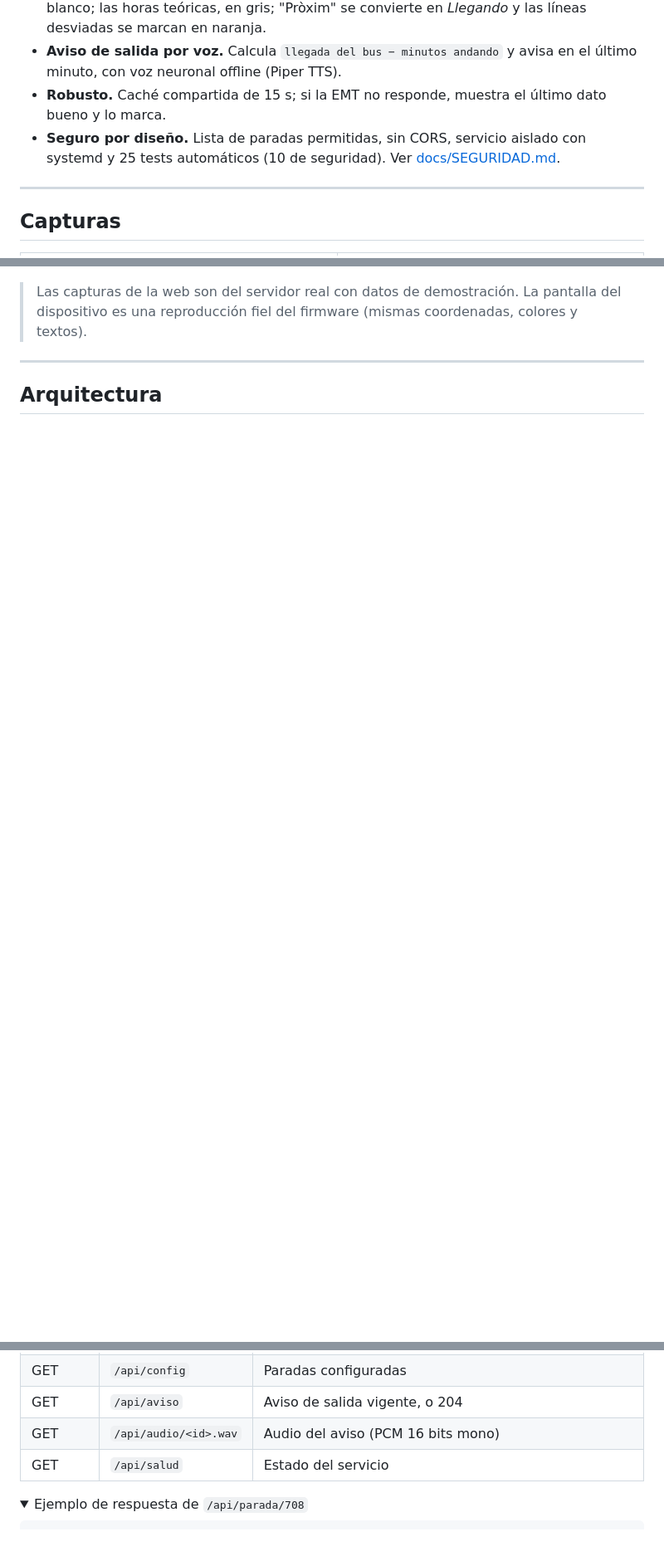
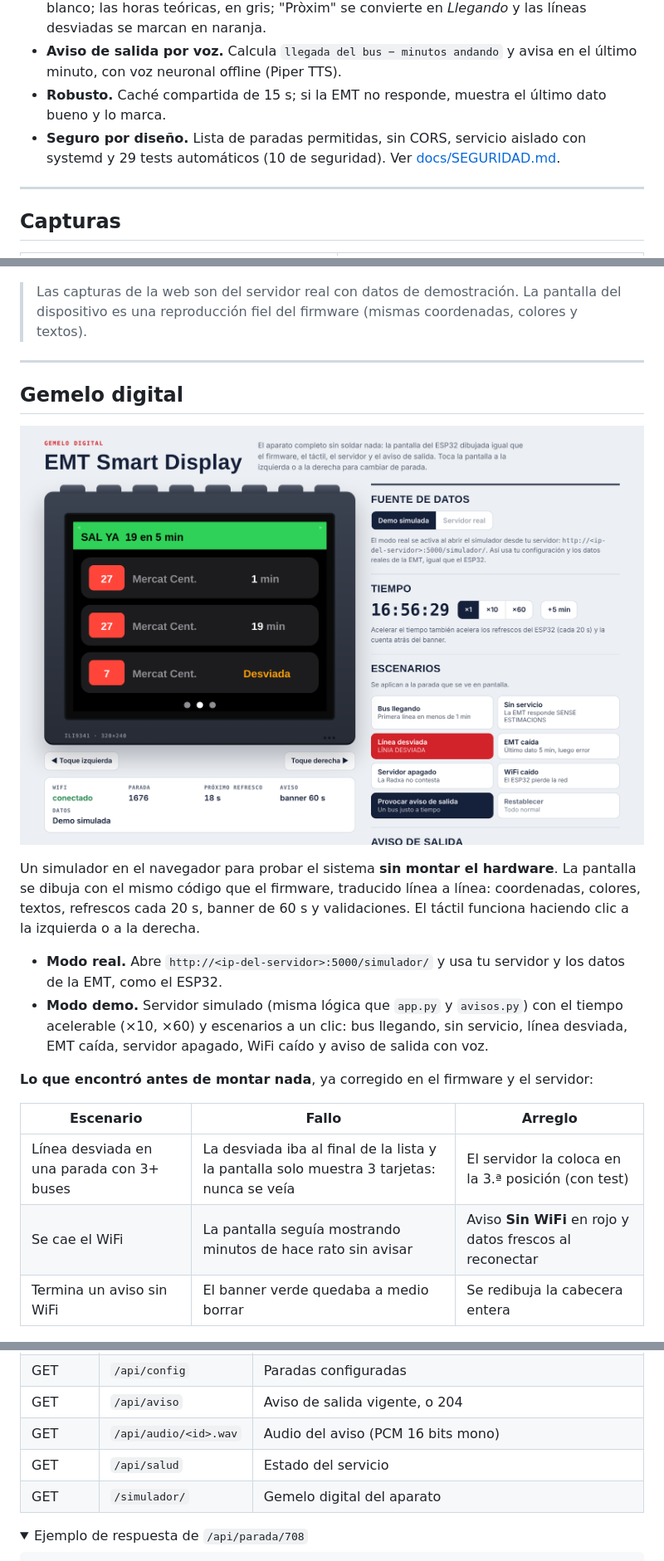
Before and after one commit to RicardoEdreiraPenas/emt-valencia-smart-display, a Markdown page: README.md, 3 parts joined by grey strips. Shown at 83% size. Rendered like a GitHub page; pictures changed too: docs/img/gemelo.png (added); folded sections open; blank space fills up the shorter version.

```diff
--- a/README.md
+++ b/README.md
@@ -22,7 +22,7 @@ El sistema tiene tres piezas: un **ESP32** con pantalla de 2,8" montado en una c
 - **Distingue lo real de lo previsto.** Las estimaciones en tiempo real se muestran en blanco; las horas teóricas, en gris; "Pròxim" se convierte en *Llegando* y las líneas desviadas se marcan en naranja.
 - **Aviso de salida por voz.** Calcula `llegada del bus − minutos andando` y avisa en el último minuto, con voz neuronal offline (Piper TTS).
 - **Robusto.** Caché compartida de 15 s; si la EMT no responde, muestra el último dato bueno y lo marca.
-- **Seguro por diseño.** Lista de paradas permitidas, sin CORS, servicio aislado con systemd y 25 tests automáticos (10 de seguridad). Ver [docs/SEGURIDAD.md](docs/SEGURIDAD.md).
+- **Seguro por diseño.** Lista de paradas permitidas, sin CORS, servicio aislado con systemd y 29 tests automáticos (10 de seguridad). Ver [docs/SEGURIDAD.md](docs/SEGURIDAD.md).
 
 ---
 
@@ -41,7 +41,23 @@ El sistema tiene tres piezas: un **ESP32** con pantalla de 2,8" montado en una c
 
 ---
 
-## Arquitectura
+## Gemelo digital
+
+<p align="center"><img src="docs/img/gemelo.png" alt="Gemelo digital: la pantalla simulada con un aviso de salida y el panel de escenarios" width="100%"></p>
+
+Un simulador en el navegador para probar el sistema **sin montar el hardware**. La pantalla se dibuja con el mismo código que el firmware, traducido línea a línea: coordenadas, colores, textos, refrescos cada 20 s, banner de 60 s y validaciones. El táctil funciona haciendo clic a la izquierda o a la derecha.
+
+- **Modo real.** Abre `http://<ip-del-servidor>:5000/simulador/` y usa tu servidor y los datos de la EMT, como el ESP32.
+- **Modo demo.** Servidor simulado (misma lógica que `app.py` y `avisos.py`) con el tiempo acelerable (×10, ×60) y escenarios a un clic: bus llegando, sin servicio, línea desviada, EMT caída, servidor apagado, WiFi caído y aviso de salida con voz.
+
+**Lo que encontró antes de montar nada**, ya corregido en el firmware y el servidor:
+
+| Escenario | Fallo | Arreglo |
+|---|---|---|
+| Línea desviada en una parada con 3+ buses | La desviada iba al final de la lista y la pantalla solo muestra 3 tarjetas: nunca se veía | El servidor la coloca en la 3.ª posición (con test) |
+| Se cae el WiFi | La pantalla seguía mostrando minutos de hace rato sin avisar | Aviso **Sin WiFi** en rojo y datos frescos al reconectar |
+| Termina un aviso sin WiFi | El banner verde quedaba a medio borrar | Se redibuja la cabecera entera |
+
 
 <p align="center"><img src="docs/img/arquitectura.png" alt="Diagrama de arquitectura" width="100%"></p>
 
@@ -199,6 +215,7 @@ Abre `http://<ip-del-servidor>:5000` en el móvil y añádela a la pantalla de i
 | GET | `/api/aviso` | Aviso de salida vigente, o 204 |
 | GET | `/api/audio/<id>.wav` | Audio del aviso (PCM 16 bits mono) |
 | GET | `/api/salud` | Estado del servicio |
+| GET | `/simulador/` | Gemelo digital del aparato |
 
 <details>
 <summary>Ejemplo de respuesta de <code>/api/parada/708</code></summary>
```
Also changed, not shown: other parts of README.md (+3 -1 lines), 7 other files.
